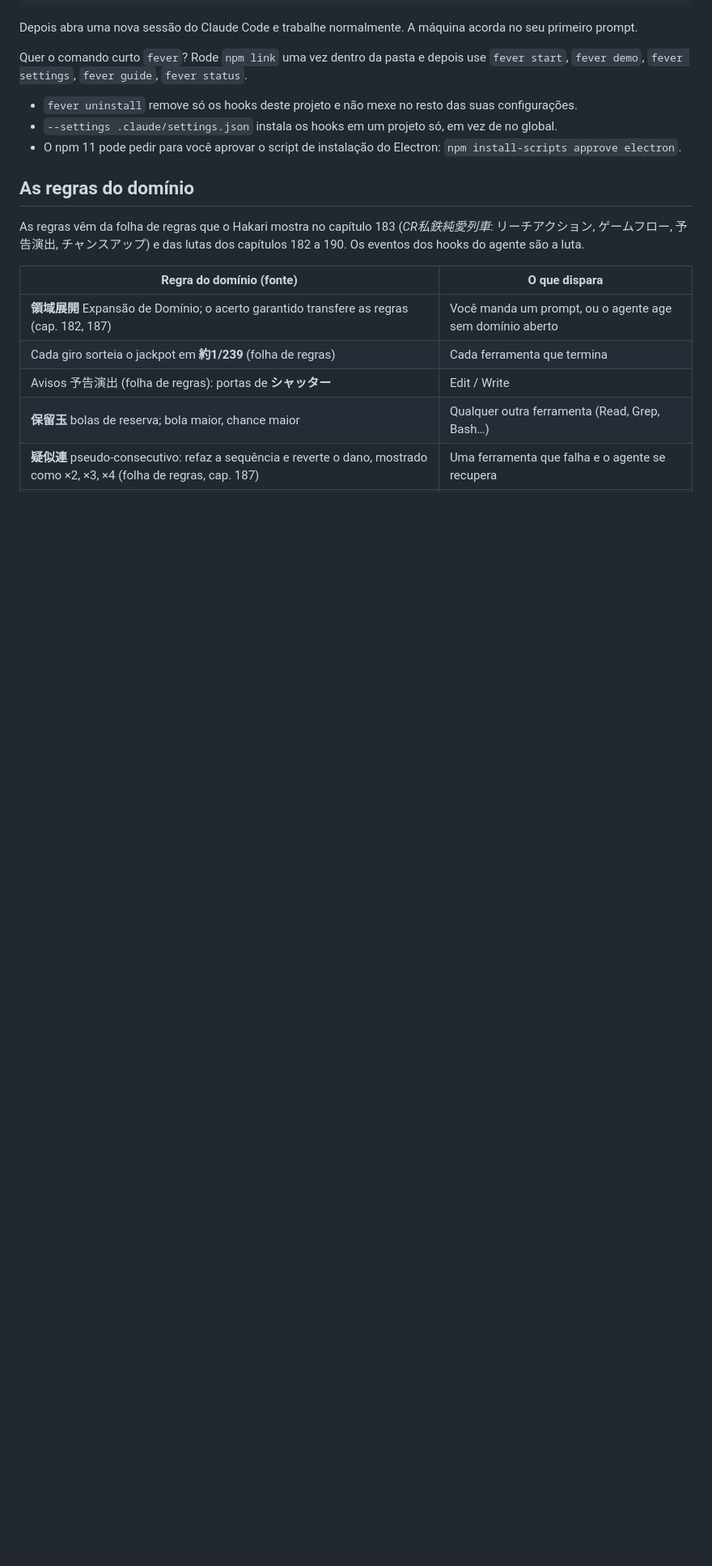
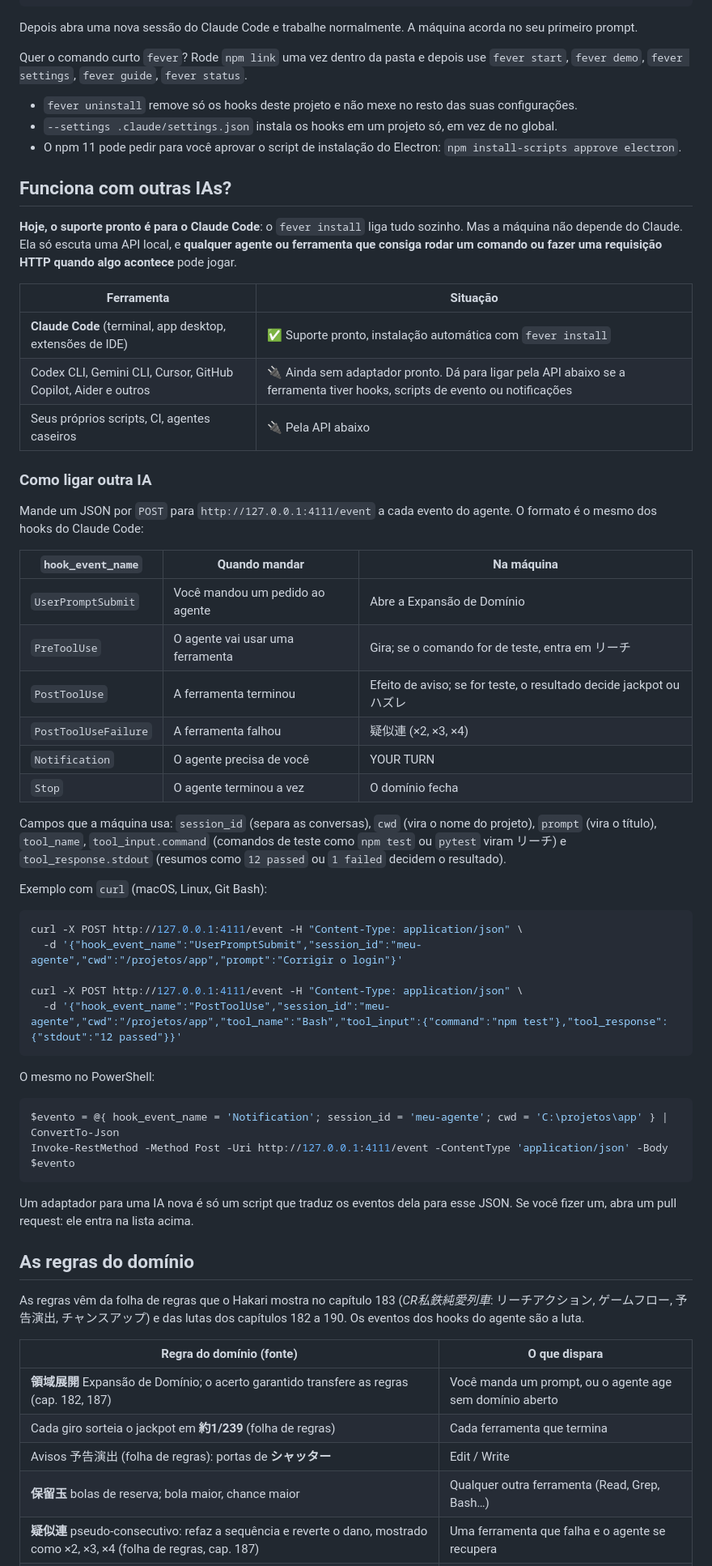
Before and after one commit to tiagocardosobezerra/zasatsu-bakuto, a Markdown page: README.md, the part around one of its changes. Shown at 81% size. Drawn GitHub-style; blank space fills up the shorter version.

````diff
--- a/README.md
+++ b/README.md
@@ -70,6 +71,50 @@ Quer o comando curto `fever`? Rode `npm link` uma vez dentro da pasta e depois u
 - `fever uninstall` remove só os hooks deste projeto e não mexe no resto das suas configurações.
 - `--settings .claude/settings.json` instala os hooks em um projeto só, em vez de no global.
 - O npm 11 pode pedir para você aprovar o script de instalação do Electron: `npm install-scripts approve electron`.
+
+## Funciona com outras IAs?
+
+**Hoje, o suporte pronto é para o Claude Code**: o `fever install` liga tudo sozinho. Mas a máquina não depende do Claude. Ela só escuta uma API local, e **qualquer agente ou ferramenta que consiga rodar um comando ou fazer uma requisição HTTP quando algo acontece** pode jogar.
+
+| Ferramenta | Situação |
+| --- | --- |
+| **Claude Code** (terminal, app desktop, extensões de IDE) | ✅ Suporte pronto, instalação automática com `fever install` |
+| Codex CLI, Gemini CLI, Cursor, GitHub Copilot, Aider e outros | 🔌 Ainda sem adaptador pronto. Dá para ligar pela API abaixo se a ferramenta tiver hooks, scripts de evento ou notificações |
+| Seus próprios scripts, CI, agentes caseiros | 🔌 Pela API abaixo |
+
+### Como ligar outra IA
+
+Mande um JSON por `POST` para `http://127.0.0.1:4111/event` a cada evento do agente. O formato é o mesmo dos hooks do Claude Code:
+
+| `hook_event_name` | Quando mandar | Na máquina |
+| --- | --- | --- |
+| `UserPromptSubmit` | Você mandou um pedido ao agente | Abre a Expansão de Domínio |
+| `PreToolUse` | O agente vai usar uma ferramenta | Gira; se o comando for de teste, entra em リーチ |
+| `PostToolUse` | A ferramenta terminou | Efeito de aviso; se for teste, o resultado decide jackpot ou ハズレ |
+| `PostToolUseFailure` | A ferramenta falhou | 疑似連 (×2, ×3, ×4) |
+| `Notification` | O agente precisa de você | YOUR TURN |
+| `Stop` | O agente terminou a vez | O domínio fecha |
+
+Campos que a máquina usa: `session_id` (separa as conversas), `cwd` (vira o nome do projeto), `prompt` (vira o título), `tool_name`, `tool_input.command` (comandos de teste como `npm test` ou `pytest` viram リーチ) e `tool_response.stdout` (resumos como `12 passed` ou `1 failed` decidem o resultado).
+
+Exemplo com `curl` (macOS, Linux, Git Bash):
+
+```bash
+curl -X POST http://127.0.0.1:4111/event -H "Content-Type: application/json" \
+  -d '{"hook_event_name":"UserPromptSubmit","session_id":"meu-agente","cwd":"/projetos/app","prompt":"Corrigir o login"}'
+
+curl -X POST http://127.0.0.1:4111/event -H "Content-Type: application/json" \
+  -d '{"hook_event_name":"PostToolUse","session_id":"meu-agente","cwd":"/projetos/app","tool_name":"Bash","tool_input":{"command":"npm test"},"tool_response":{"stdout":"12 passed"}}'
+```
+
+O mesmo no PowerShell:
+
+```powershell
+$evento = @{ hook_event_name = 'Notification'; session_id = 'meu-agente'; cwd = 'C:\projetos\app' } | ConvertTo-Json
+Invoke-RestMethod -Method Post -Uri http://127.0.0.1:4111/event -ContentType 'application/json' -Body $evento
+```
+
+Um adaptador para uma IA nova é só um script que traduz os eventos dela para esse JSON. Se você fizer um, abra um pull request: ele entra na lista acima.
 
 ## As regras do domínio
 
````
Also changed, not shown: other parts of README.md (+1 -0 lines), README.en.md (+45 -0 lines).
